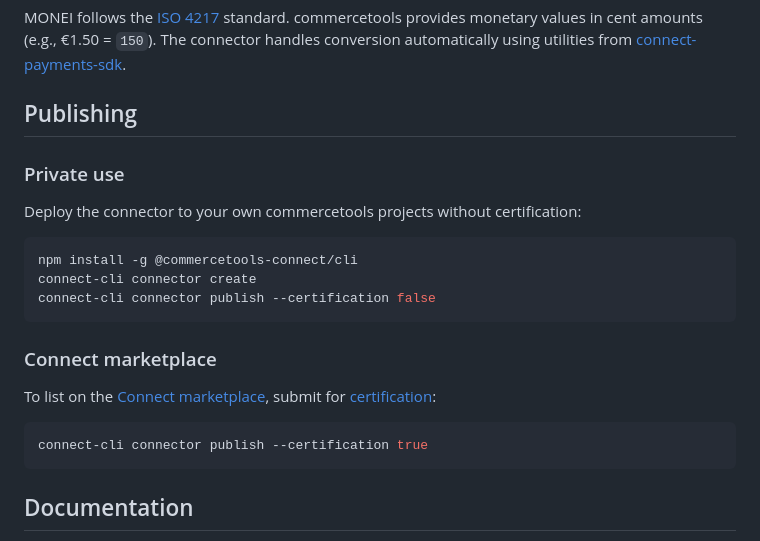
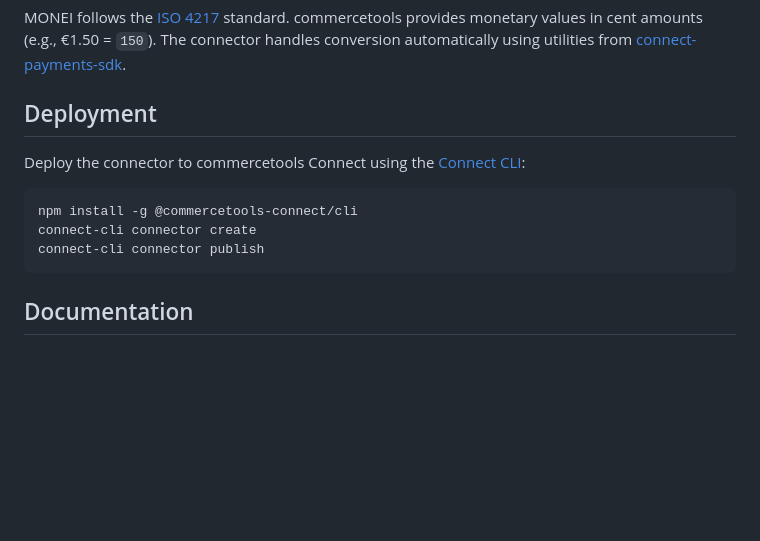
Before and after one commit to MONEI/connect-payment-integration-monei, a Markdown page: README.md, the part around the change. GitHub-like rendering; blank space fills up the shorter version.

Commit message:
docs: simplify Publishing section into Deployment
Co-Authored-By: Claude Opus 4.6 (1M context) <noreply@anthropic.com>

````diff
--- a/README.md
+++ b/README.md
@@ -123,24 +123,14 @@ All incoming webhooks are verified using HMAC-SHA256 signatures before processin
 
 MONEI follows the [ISO 4217](https://en.wikipedia.org/wiki/ISO_4217) standard. commercetools provides monetary values in cent amounts (e.g., €1.50 = `150`). The connector handles conversion automatically using utilities from [connect-payments-sdk](https://github.com/commercetools/connect-payments-sdk).
 
-## Publishing
+## Deployment
 
-### Private use
-
-Deploy the connector to your own commercetools projects without certification:
+Deploy the connector to commercetools Connect using the [Connect CLI](https://docs.commercetools.com/connect/cli):
 
 ```bash
 npm install -g @commercetools-connect/cli
 connect-cli connector create
-connect-cli connector publish --certification false
-```
-
-### Connect marketplace
-
-To list on the [Connect marketplace](https://docs.commercetools.com/merchant-center/connect), submit for [certification](https://docs.commercetools.com/connect/certification):
-
-```bash
-connect-cli connector publish --certification true
+connect-cli connector publish
 ```
 
 ## Documentation
````
